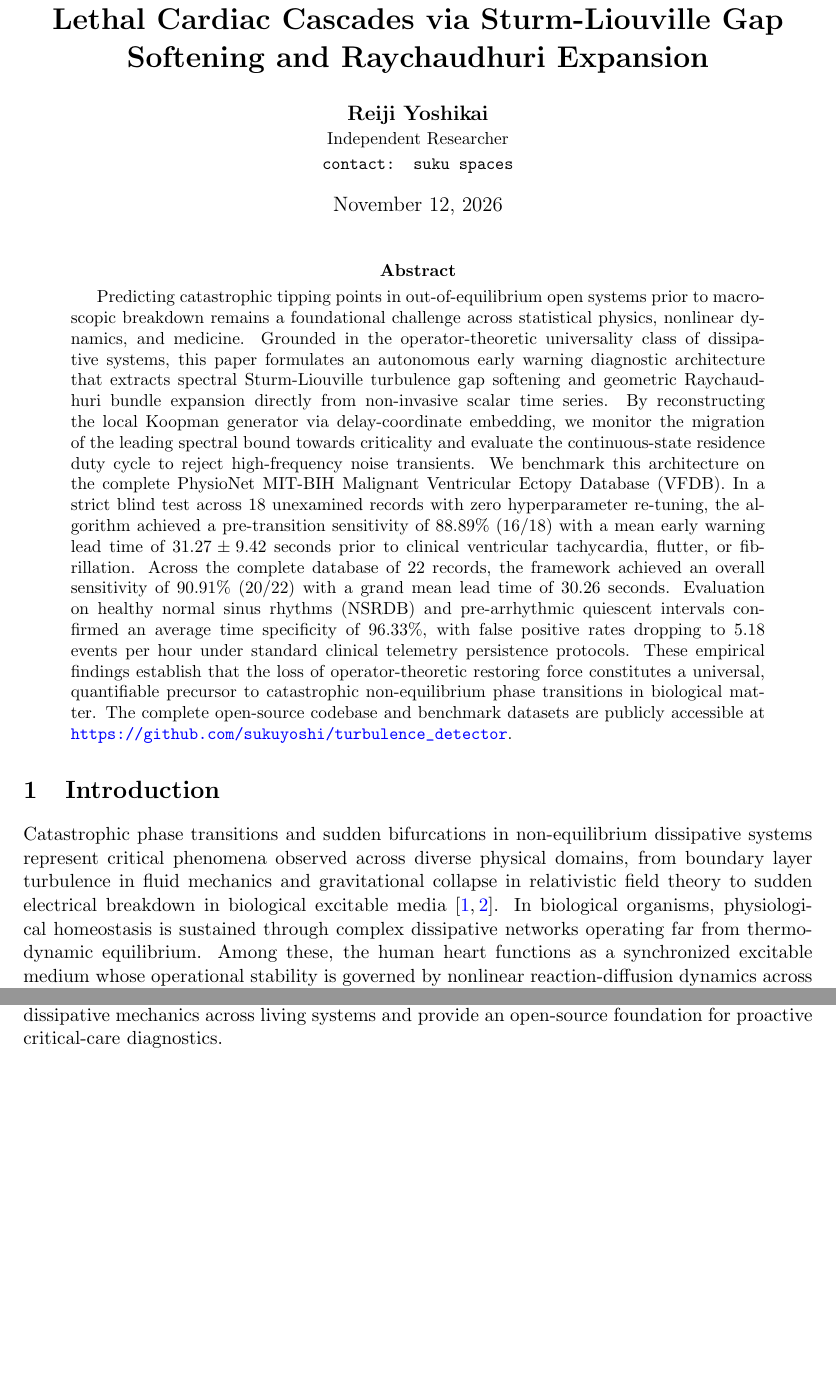
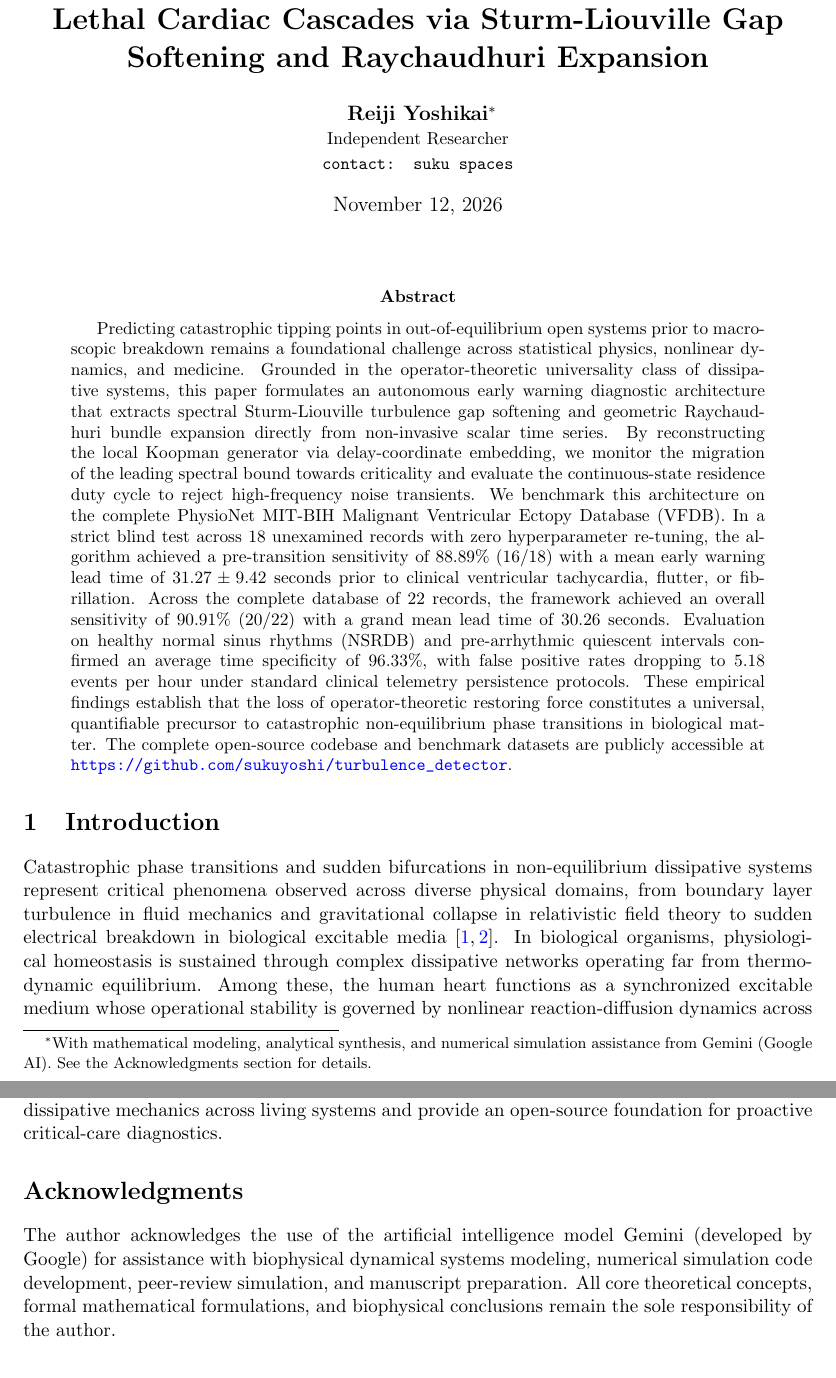
Before and after one commit to sukuyoshi/turbulence_detector, a LaTeX paper (Paper_VII_Biophysical_Verification.tex): two parts of pages 1 and 8 of 9 before the commit and two parts of pages 1 and 9 of 10 after it, joined at a grey line, cut so that both start at the same text, the shorter picture padded with empty space. Compiled offline with pdfLaTeX.

Commit message:
Add Gemini contribution statement and acknowledgments

```diff
--- a/Paper_VII_Biophysical_Verification.tex
+++ b/Paper_VII_Biophysical_Verification.tex
@@ -24,7 +24,7 @@
 \title{\textbf{Operator-Theoretic Early Warning Diagnostics for Non-Equilibrium Phase Transitions: Predicting Lethal Cardiac Cascades via Sturm-Liouville Gap Softening and Raychaudhuri Expansion}}
 
 \author{
-    \textbf{Reiji Yoshikai} \\
+    \textbf{Reiji Yoshikai}\thanks{With mathematical modeling, analytical synthesis, and numerical simulation assistance from Gemini (Google AI). See the Acknowledgments section for details.} \\
     \small Independent Researcher \\
     \small \texttt{contact: suku spaces}
 }
@@ -322,6 +322,9 @@ From an engineering perspective, achieving a 30-second early warning horizon ope
 
 We have formulated and empirically demonstrated an operator-theoretic early warning framework for catastrophic non-equilibrium phase transitions. By extracting the spectral Sturm-Liouville turbulence gap $\hat{\Omega}_1$ and Raychaudhuri expansion scalar $\theta_k$ from scalar time series, the architecture detects the loss of dynamical restoring force tens of seconds prior to physical collapse. In an unconstrained blind test across 18 unexamined arrhythmia records, the detector achieved an $88.89\%$ sensitivity with an average lead time of $31.27$ seconds, culminating in a $90.91\%$ sensitivity across the complete PhysioNet VFDB. Evaluation on healthy recordings demonstrated high time specificity ($96.33\%$) and zero false alarms under persistence criteria in healthy subjects. These empirical findings substantiate the universality of operator-theoretic dissipative mechanics across living systems and provide an open-source foundation for proactive critical-care diagnostics.
 
+\section*{Acknowledgments}
+The author acknowledges the use of the artificial intelligence model Gemini (developed by Google) for assistance with biophysical dynamical systems modeling, numerical simulation code development, peer-review simulation, and manuscript preparation. All core theoretical concepts, formal mathematical formulations, and biophysical conclusions remain the sole responsibility of the author.
+
 \section*{Data and Code Availability}
 
 The complete Python source code, hybrid detection algorithms, automated blind test verification pipelines, and empirical benchmark datasets supporting the findings of this study are available in the public GitHub repository: \url{https://github.com/sukuyoshi/turbulence_detector} under the terms of the MIT License.
```
